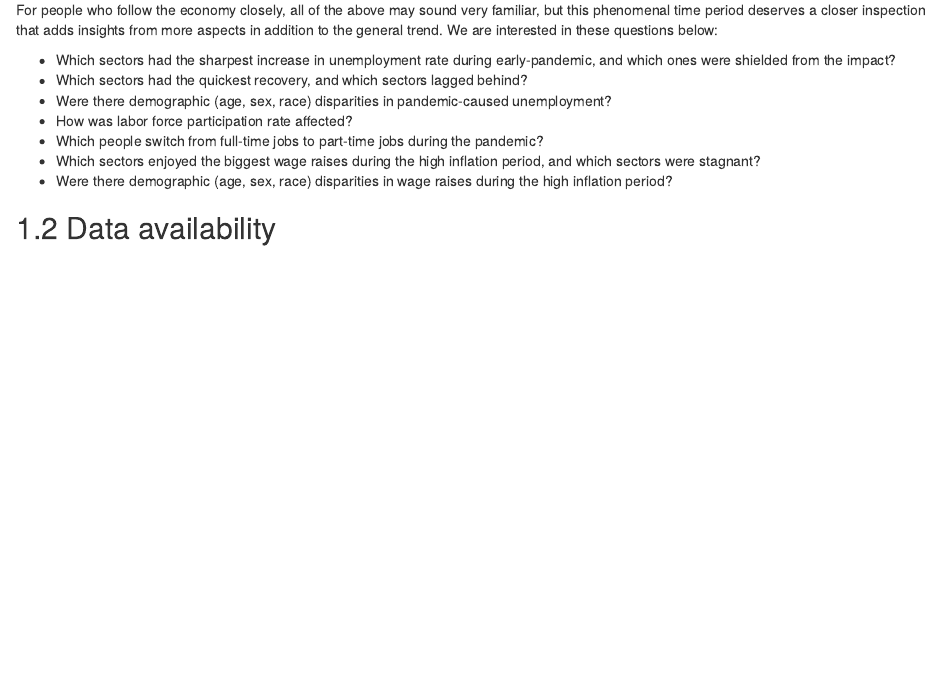
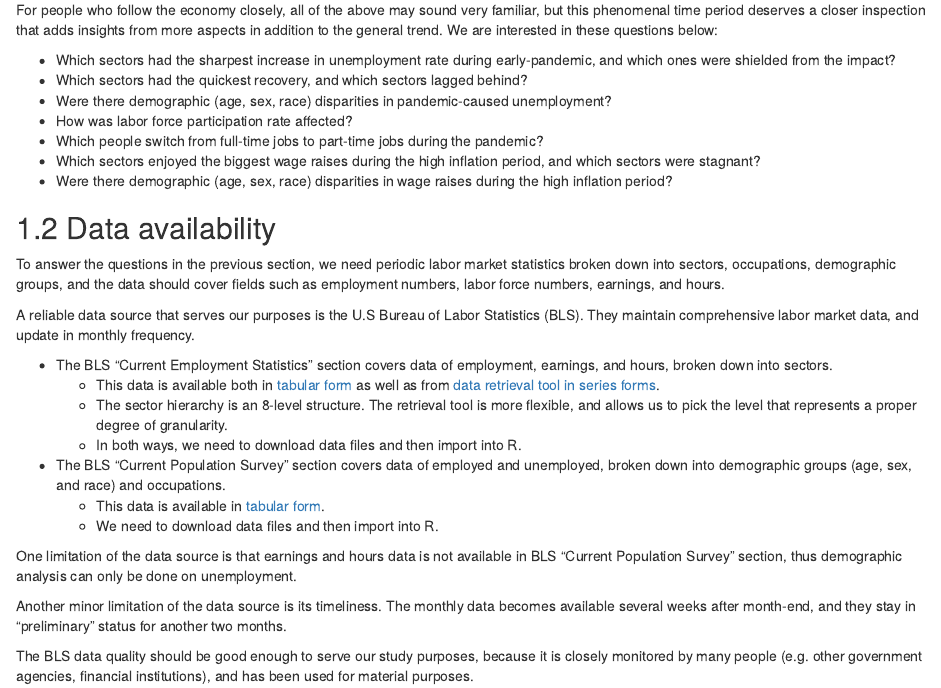
Before and after one commit to Peishan-Lyu/LaborStat, an R Markdown document (proposal.Rmd): the page in a window 1100 px wide, from 310 px down. Rendered offline with R 4.5, knitr and Pandoc, with nearby package versions; drawn as R Markdown's standard HTML page in place of the format the file asks for.

Commit message:
Added data availability.

```diff
--- a/proposal.Rmd
+++ b/proposal.Rmd
@@ -21,3 +21,22 @@ For people who follow the economy closely, all of the above may sound very famil
 
 
 ## Data availability
+
+To answer the questions in the previous section, we need periodic labor market statistics broken down into sectors, occupations, demographic groups, and the data should cover fields such as employment numbers, labor force numbers, earnings, and hours.
+
+A reliable data source that serves our purposes is the U.S Bureau of Labor Statistics (BLS). They maintain comprehensive labor market data, and update in monthly frequency.
+
+* The BLS “Current Employment Statistics” section covers data of employment, earnings, and hours, broken down into sectors.
+  + This data is available both in [tabular form](https://www.bls.gov/ces/data/employment-and-earnings/) as well as from [data retrieval tool in series forms](https://www.bls.gov/ces/data/employment-situation-table-download.htm).
+  + The sector hierarchy is an 8-level structure. The retrieval tool is more flexible, and allows us to pick the level that represents a proper degree of granularity.
+  + In both ways, we need to download data files and then import into R.
+
+* The BLS “Current Population Survey” section covers data of employed and unemployed, broken down into demographic groups (age, sex, and race) and occupations.
+  + This data is available in [tabular form](https://www.bls.gov/cps/tables.htm).
+  + We need to download data files and then import into R.
+
+One limitation of the data source is that earnings and hours data is not available in BLS “Current Population Survey” section, thus demographic analysis can only be done on unemployment.
+
+Another minor limitation of the data source is its timeliness. The monthly data becomes available several weeks after month-end, and they stay in “preliminary” status for another two months.
+
+The BLS data quality should be good enough to serve our study purposes, because it is closely monitored by many people (e.g. other government agencies, financial institutions), and has been used for material purposes.
```
Also changed, not shown: docs/search_index.json, 7 other files.
